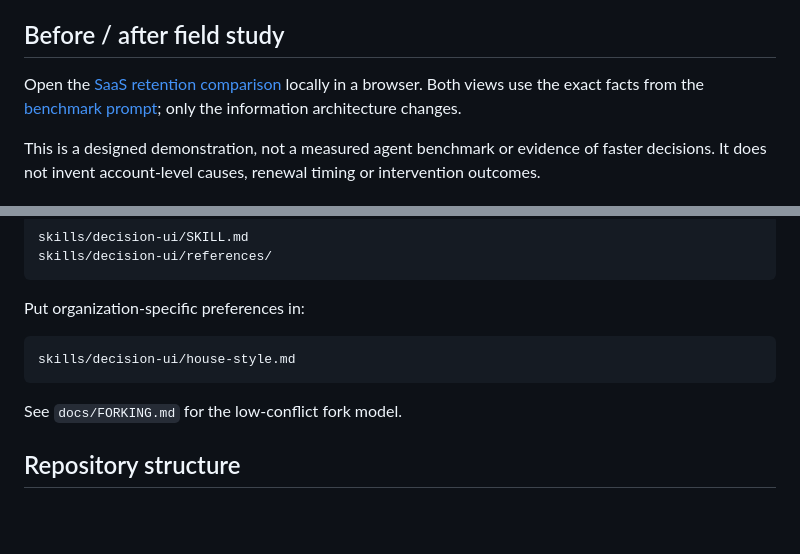
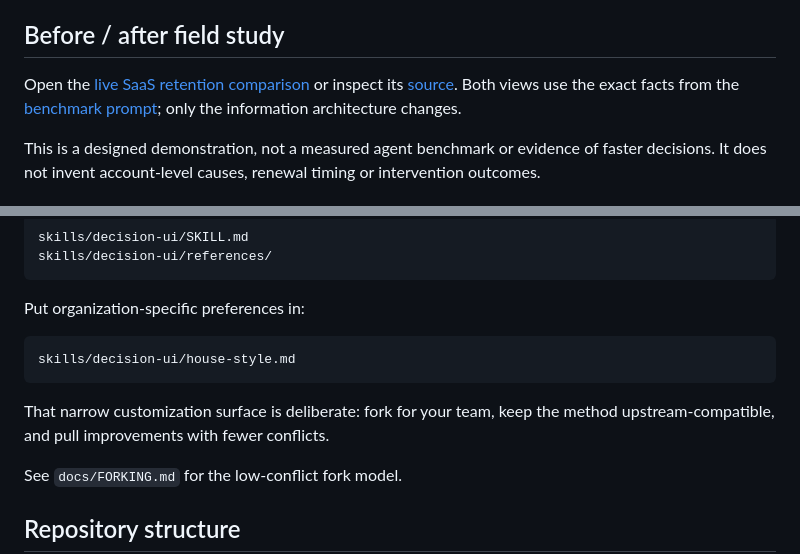
Before and after one commit to chirpyworks/decision-ui, a Markdown page: README.md, 2 parts joined by grey strips. Drawn GitHub-style; blank space fills up the shorter version.

Commit message:
docs: strengthen live-demo install and fork path

````diff
--- a/README.md
+++ b/README.md
@@ -46,7 +48,7 @@ The core requires no API key, telemetry, runtime service or network request afte
 
 ## Before / after field study
 
-Open the [SaaS retention comparison](examples/saas-retention-before-after.html) locally in a browser. Both views use the exact facts from the [benchmark prompt](evals/prompts/saas-retention.md); only the information architecture changes.
+Open the [live SaaS retention comparison](https://chirpyworks.github.io/decision-ui/saas-retention-before-after.html) or inspect its [source](examples/saas-retention-before-after.html). Both views use the exact facts from the [benchmark prompt](evals/prompts/saas-retention.md); only the information architecture changes.
 
 This is a designed demonstration, not a measured agent benchmark or evidence of faster decisions. It does not invent account-level causes, renewal timing or intervention outcomes.
 
@@ -160,6 +162,8 @@ Put organization-specific preferences in:
 skills/decision-ui/house-style.md
 ```
 
+That narrow customization surface is deliberate: fork for your team, keep the method upstream-compatible, and pull improvements with fewer conflicts.
+
 See `docs/FORKING.md` for the low-conflict fork model.
 
 ## Repository structure
````
Also changed, not shown: other parts of README.md (+2 -0 lines).
